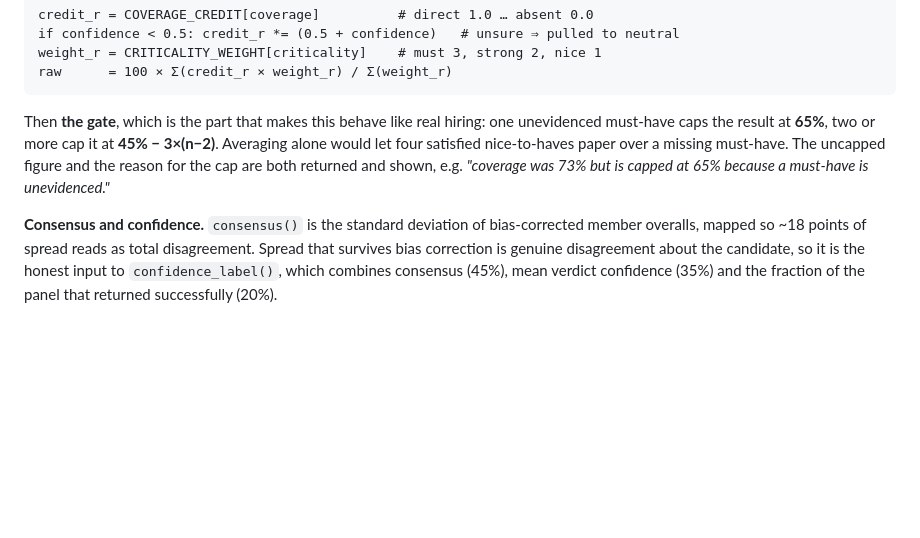
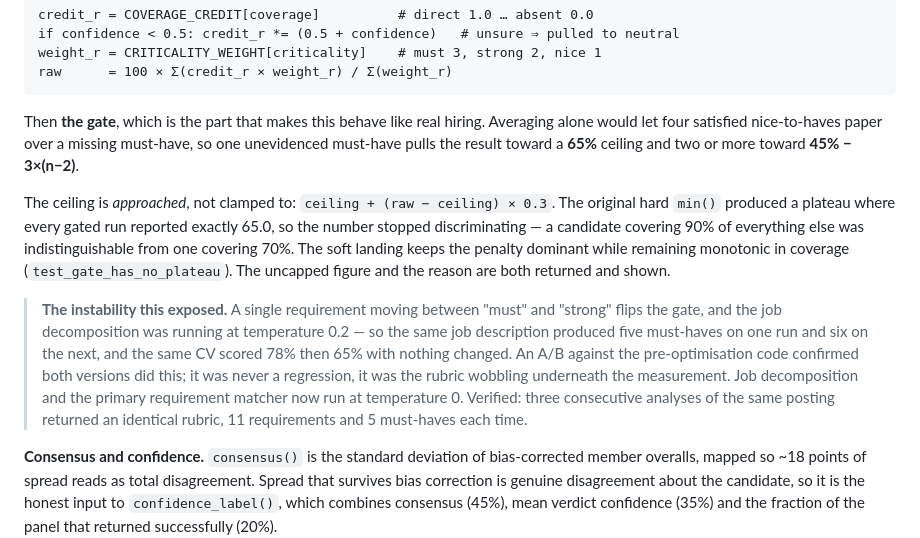
Before and after one commit to Saiaarjay09/Sabha, a Markdown page: ARCHITECTURE.md, the part around the change. Rendered like a GitHub page; blank space fills up the shorter version.

Commit message:
Document the soft gate and the rubric-stability finding in ARCHITECTURE
The previous commit updated the README and the code but its ARCHITECTURE edit
failed an exact-match assertion and was silently skipped, leaving the document
describing a hard cap the code no longer applies.

Co-Authored-By: Claude Opus 5 <noreply@anthropic.com>

````diff
--- a/ARCHITECTURE.md
+++ b/ARCHITECTURE.md
@@ -442,12 +442,28 @@ weight_r = CRITICALITY_WEIGHT[criticality]    # must 3, strong 2, nice 1
 raw      = 100 × Σ(credit_r × weight_r) / Σ(weight_r)
 ```
 
-Then **the gate**, which is the part that makes this behave like real hiring:
-one unevidenced must-have caps the result at **65%**, two or more cap it at
-**45% − 3×(n−2)**. Averaging alone would let four satisfied nice-to-haves paper
-over a missing must-have. The uncapped figure and the reason for the cap are
-both returned and shown, e.g. *"coverage was 73% but is capped at 65% because a
-must-have is unevidenced."*
+Then **the gate**, which is the part that makes this behave like real hiring.
+Averaging alone would let four satisfied nice-to-haves paper over a missing
+must-have, so one unevidenced must-have pulls the result toward a **65%**
+ceiling and two or more toward **45% − 3×(n−2)**.
+
+The ceiling is *approached*, not clamped to: `ceiling + (raw − ceiling) × 0.3`.
+The original hard `min()` produced a plateau where every gated run reported
+exactly 65.0, so the number stopped discriminating — a candidate covering 90%
+of everything else was indistinguishable from one covering 70%. The soft
+landing keeps the penalty dominant while remaining monotonic in coverage
+(`test_gate_has_no_plateau`). The uncapped figure and the reason are both
+returned and shown.
+
+> **The instability this exposed.** A single requirement moving between "must"
+> and "strong" flips the gate, and the job decomposition was running at
+> temperature 0.2 — so the same job description produced five must-haves on one
+> run and six on the next, and the same CV scored 78% then 65% with nothing
+> changed. An A/B against the pre-optimisation code confirmed both versions did
+> this; it was never a regression, it was the rubric wobbling underneath the
+> measurement. Job decomposition and the primary requirement matcher now run at
+> temperature 0. Verified: three consecutive analyses of the same posting
+> returned an identical rubric, 11 requirements and 5 must-haves each time.
 
 **Consensus and confidence.** `consensus()` is the standard deviation of
 bias-corrected member overalls, mapped so ~18 points of spread reads as total
````
